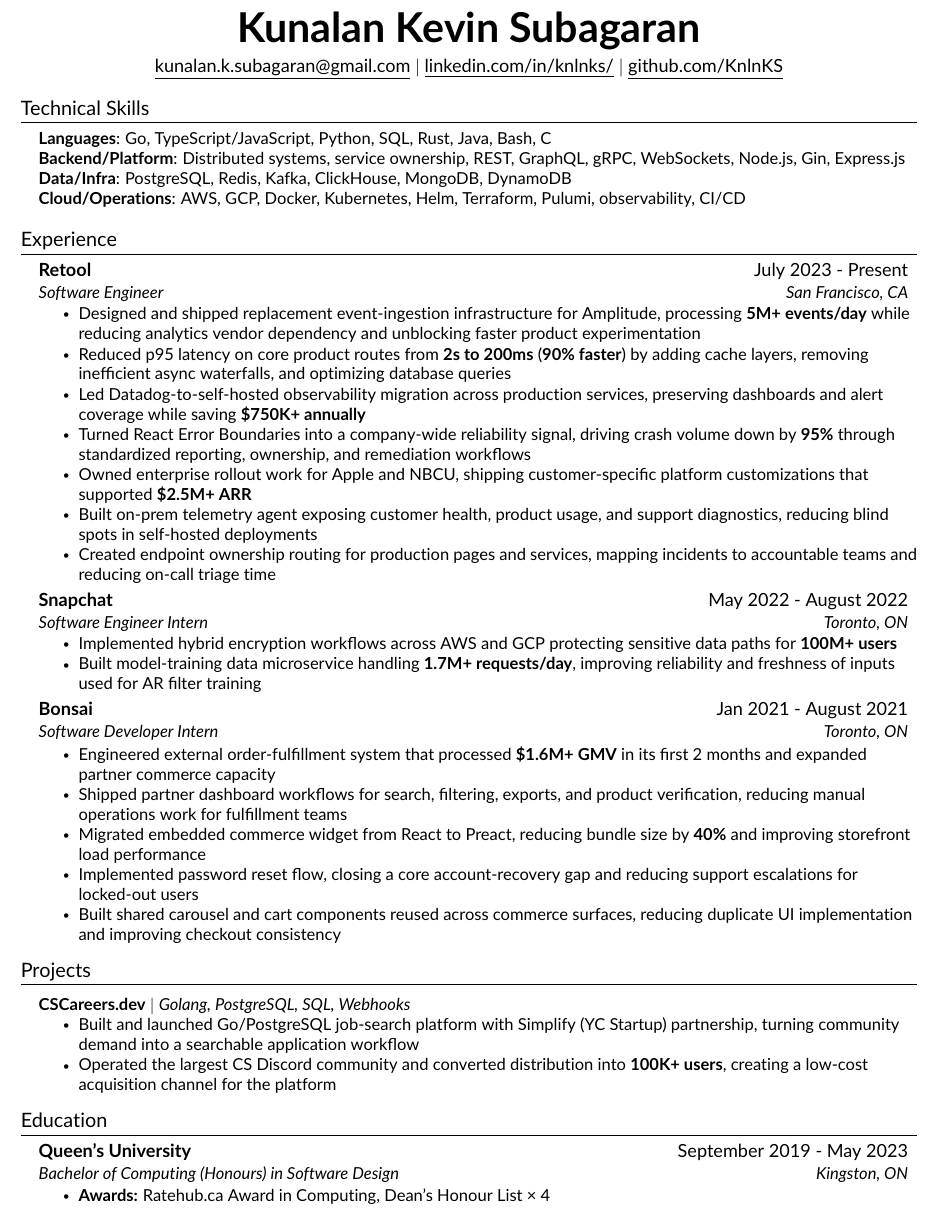
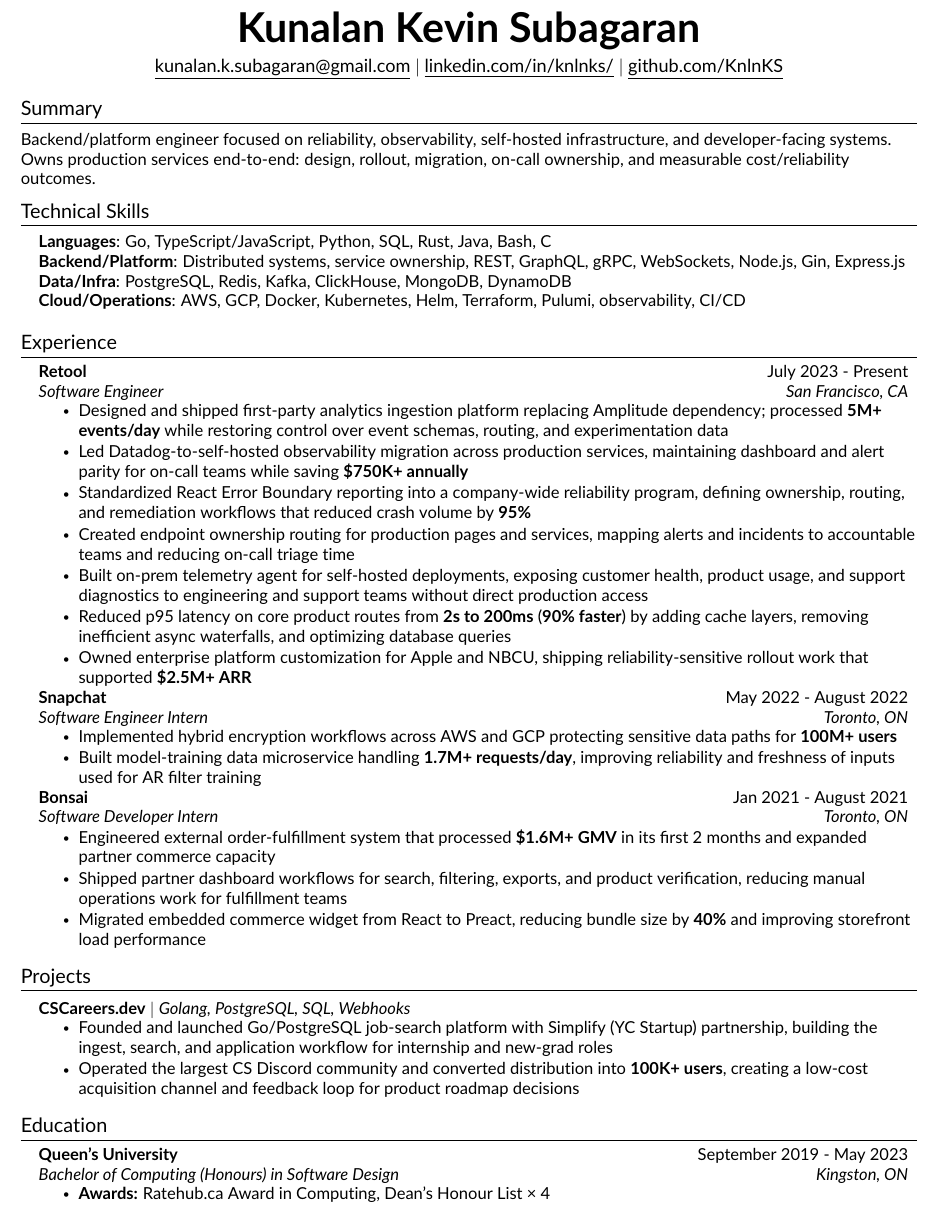
Before and after one commit to KnlnKS/resume, a LaTeX CV (resume.tex, which reads src/experience.tex, src/projects.tex, src/summary.tex): part of the page, cut so that both start at the same text. Compiled offline with pdfLaTeX.

Commit message:
seconf pass

```diff
--- a/resume.tex
+++ b/resume.tex
@@ -74,6 +74,9 @@
 %----------HEADING----------
 \input{src/heading}
 
+%-----------SUMMARY-----------
+\input{src/summary}
+
 %-----------SKILLS-----------
 \input{src/skills.tex}
 
--- a/src/experience.tex
+++ b/src/experience.tex
@@ -6,13 +6,13 @@
 {Retool}{July 2023 - Present}
 {Software Engineer}{San Francisco, CA}
 \resumeItemListStart
-    \resumeItem{Designed and shipped replacement event-ingestion infrastructure for Amplitude, processing \textbf{5M+ events/day} while reducing analytics vendor dependency and unblocking faster product experimentation}
+    \resumeItem{Designed and shipped first-party analytics ingestion platform replacing Amplitude dependency; processed \textbf{5M+ events/day} while restoring control over event schemas, routing, and experimentation data}
+    \resumeItem{Led Datadog-to-self-hosted observability migration across production services, maintaining dashboard and alert parity for on-call teams while saving \textbf{\$750K+ annually}}
+    \resumeItem{Standardized React Error Boundary reporting into a company-wide reliability program, defining ownership, routing, and remediation workflows that reduced crash volume by \textbf{95\%}}
+    \resumeItem{Created endpoint ownership routing for production pages and services, mapping alerts and incidents to accountable teams and reducing on-call triage time}
+    \resumeItem{Built on-prem telemetry agent for self-hosted deployments, exposing customer health, product usage, and support diagnostics to engineering and support teams without direct production access}
     \resumeItem{Reduced p95 latency on core product routes from \textbf{2s to 200ms} (\textbf{90\% faster}) by adding cache layers, removing inefficient async waterfalls, and optimizing database queries}
-    \resumeItem{Led Datadog-to-self-hosted observability migration across production services, preserving dashboards and alert coverage while saving \textbf{\$750K+ annually}}
-    \resumeItem{Turned React Error Boundaries into a company-wide reliability signal, driving crash volume down by \textbf{95\%} through standardized reporting, ownership, and remediation workflows}
-    \resumeItem{Owned enterprise rollout work for Apple and NBCU, shipping customer-specific platform customizations that supported \textbf{\$2.5M+ ARR}}
-    \resumeItem{Built on-prem telemetry agent exposing customer health, product usage, and support diagnostics, reducing blind spots in self-hosted deployments}
-    \resumeItem{Created endpoint ownership routing for production pages and services, mapping incidents to accountable teams and reducing on-call triage time}
+    \resumeItem{Owned enterprise platform customization for Apple and NBCU, shipping reliability-sensitive rollout work that supported \textbf{\$2.5M+ ARR}}
 \resumeItemListEnd
 
 \resumeSubheading
@@ -30,8 +30,6 @@
     \resumeItem{Engineered external order-fulfillment system that processed \textbf{\$1.6M+ GMV} in its first 2 months and expanded partner commerce capacity}
     \resumeItem{Shipped partner dashboard workflows for search, filtering, exports, and product verification, reducing manual operations work for fulfillment teams}
     \resumeItem{Migrated embedded commerce widget from React to Preact, reducing bundle size by \textbf{40\%} and improving storefront load performance}
-    \resumeItem{Implemented password reset flow, closing a core account-recovery gap and reducing support escalations for locked-out users}
-    \resumeItem{Built shared carousel and cart components reused across commerce surfaces, reducing duplicate UI implementation and improving checkout consistency}
 \resumeItemListEnd
 
 \resumeSubHeadingListEnd
--- a/src/projects.tex
+++ b/src/projects.tex
@@ -5,8 +5,8 @@
     \resumeProjectHeading
     {\textbf{CSCareers.dev} $|$ \emph{Golang, PostgreSQL, SQL, Webhooks}}{}
     \resumeItemListStart
-        \resumeItem{Built and launched Go/PostgreSQL job-search platform with Simplify (YC Startup) partnership, turning community demand into a searchable application workflow}
-        \resumeItem{Operated the largest CS Discord community and converted distribution into \textbf{100K+ users}, creating a low-cost acquisition channel for the platform}
+        \resumeItem{Founded and launched Go/PostgreSQL job-search platform with Simplify (YC Startup) partnership, building the ingest, search, and application workflow for internship and new-grad roles}
+        \resumeItem{Operated the largest CS Discord community and converted distribution into \textbf{100K+ users}, creating a low-cost acquisition channel and feedback loop for product roadmap decisions}
     \resumeItemListEnd
 
 \resumeSubHeadingListEnd
--- /dev/null
+++ b/src/summary.tex
@@ -0,0 +1,6 @@
+%-----------SUMMARY-----------
+\section{Summary}
+\small{
+Backend/platform engineer focused on reliability, observability, self-hosted infrastructure, and developer-facing systems. Owns production services end-to-end: design, rollout, migration, on-call ownership, and measurable cost/reliability outcomes.
+}
+\vspace{-6pt}
```
